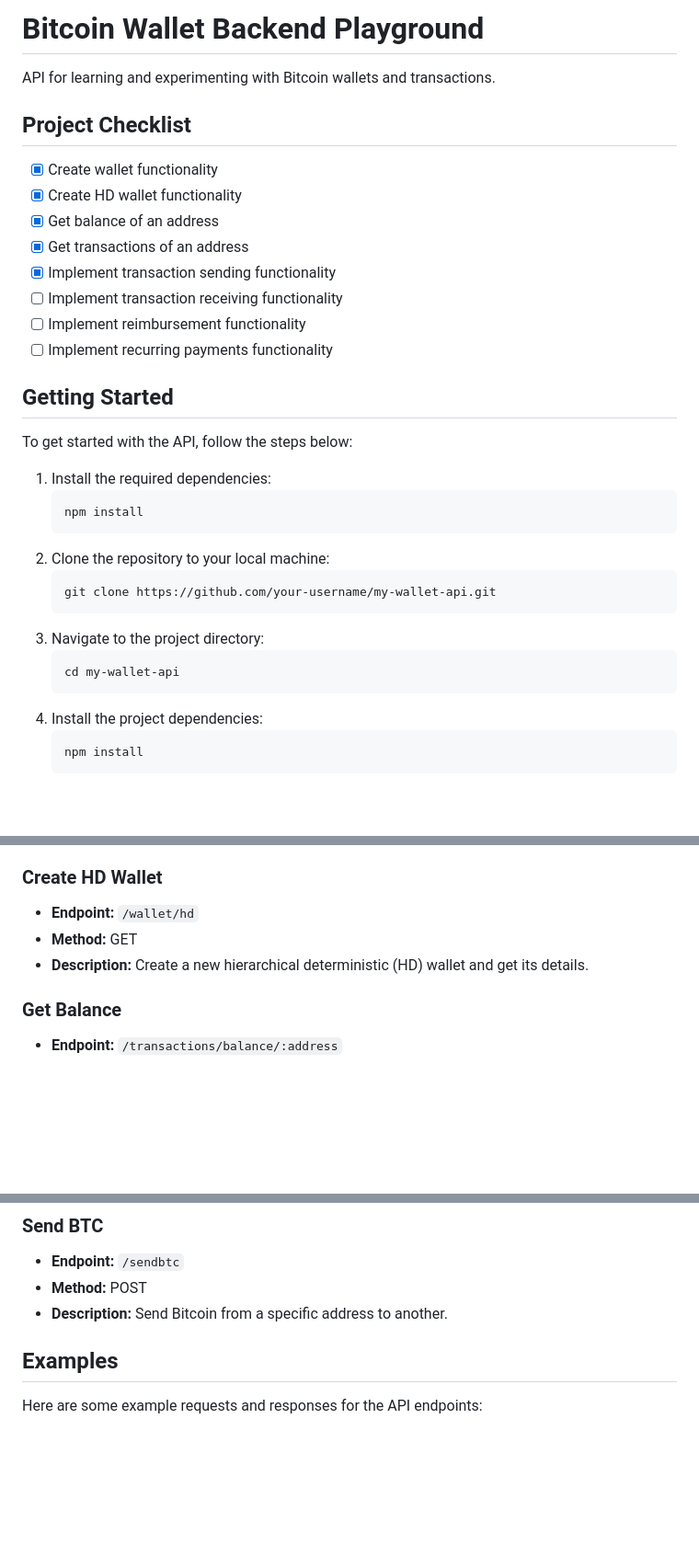
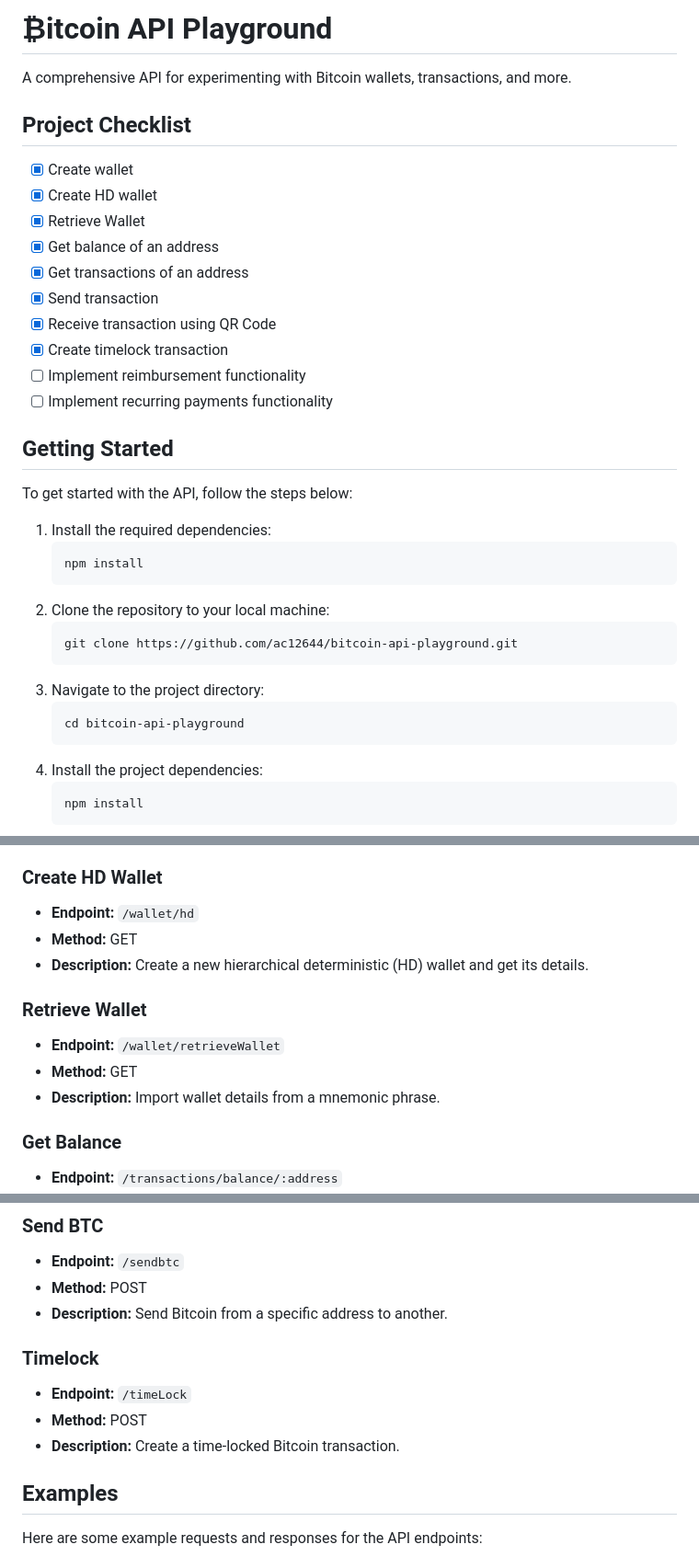
Before and after one commit to ac12644/learn-bitcoin-backend, a Markdown page: README.md, 3 parts joined by grey strips. Shown: that part at 92% size. Drawn GitHub-style; blank space fills up the shorter version.

````diff
--- a/README.md
+++ b/README.md
@@ -1,15 +1,17 @@
-# Bitcoin Wallet Backend Playground
+# ₿itcoin API Playground
 
-API for learning and experimenting with Bitcoin wallets and transactions.
+A comprehensive API for experimenting with Bitcoin wallets, transactions, and more.
 
 ## Project Checklist
 
-- [x] Create wallet functionality
-- [x] Create HD wallet functionality
+- [x] Create wallet
+- [x] Create HD wallet
+- [x] Retrieve Wallet
 - [x] Get balance of an address
 - [x] Get transactions of an address
-- [x] Implement transaction sending functionality
-- [ ] Implement transaction receiving functionality
+- [x] Send transaction
+- [x] Receive transaction using QR Code
+- [x] Create timelock transaction
 - [ ] Implement reimbursement functionality
 - [ ] Implement recurring payments functionality
 
@@ -23,11 +25,11 @@ To get started with the API, follow the steps below:
    ```
 2. Clone the repository to your local machine:
    ```
-   git clone https://github.com/your-username/my-wallet-api.git
+   git clone https://github.com/ac12644/bitcoin-api-playground.git
    ```
 3. Navigate to the project directory:
    ```
-   cd my-wallet-api
+   cd bitcoin-api-playground
    ```
 4. Install the project dependencies:
    ```
@@ -54,6 +56,12 @@ Now you're ready to interact with the API endpoints described below.
 - **Method:** GET
 - **Description:** Create a new hierarchical deterministic (HD) wallet and get its details.
 
+### Retrieve Wallet
+
+- **Endpoint:** `/wallet/retrieveWallet`
+- **Method:** GET
+- **Description:** Import wallet details from a mnemonic phrase.
+
 ### Get Balance
 
 - **Endpoint:** `/transactions/balance/:address`
@@ -71,6 +79,12 @@ Now you're ready to interact with the API endpoints described below.
 - **Endpoint:** `/sendbtc`
 - **Method:** POST
 - **Description:** Send Bitcoin from a specific address to another.
+
+### Timelock
+
+- **Endpoint:** `/timeLock`
+- **Method:** POST
+- **Description:** Create a time-locked Bitcoin transaction.
 
 ## Examples
 
````
